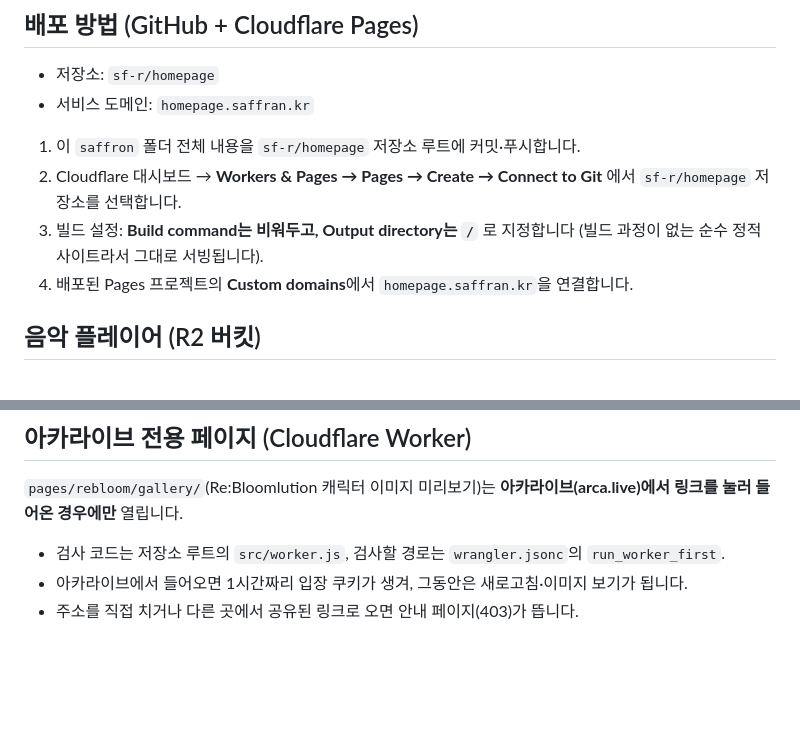
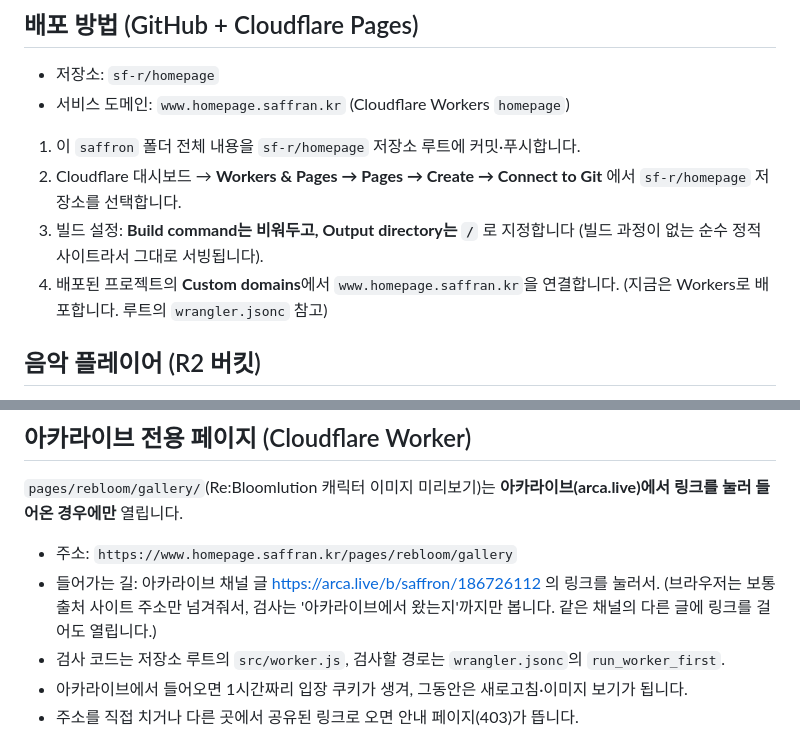
Before and after one commit to sf-r/homepage, a Markdown page: saffron/README.md, 2 parts joined by grey strips. Drawn GitHub-style; blank space fills up the shorter version.

Commit message:
README: correct the site domain and note the gallery entry post
Co-Authored-By: Claude Opus 5.5 <noreply@anthropic.com>
Claude-Session: https://claude.ai/code/session_01GmyxP6NNhf1YKoYNrmsEzq

```diff
--- a/saffron/README.md
+++ b/saffron/README.md
@@ -30,14 +30,15 @@ saffron/
 ## 배포 방법 (GitHub + Cloudflare Pages)
 
 - 저장소: `sf-r/homepage`
-- 서비스 도메인: `homepage.saffran.kr`
+- 서비스 도메인: `www.homepage.saffran.kr` (Cloudflare Workers `homepage`)
 
 1. 이 `saffron` 폴더 전체 내용을 `sf-r/homepage` 저장소 루트에 커밋·푸시합니다.
 2. Cloudflare 대시보드 → **Workers & Pages → Pages → Create → Connect to Git**
    에서 `sf-r/homepage` 저장소를 선택합니다.
 3. 빌드 설정: **Build command는 비워두고, Output directory는 `/`** 로 지정합니다
    (빌드 과정이 없는 순수 정적 사이트라서 그대로 서빙됩니다).
-4. 배포된 Pages 프로젝트의 **Custom domains**에서 `homepage.saffran.kr`을 연결합니다.
+4. 배포된 프로젝트의 **Custom domains**에서 `www.homepage.saffran.kr`을 연결합니다.
+   (지금은 Workers로 배포합니다. 루트의 `wrangler.jsonc` 참고)
 
 ## 음악 플레이어 (R2 버킷)
 
@@ -159,6 +160,10 @@ Safe ON으로 가려진 책도 까만 책 그대로 강조됩니다 (제목은
 
 `pages/rebloom/gallery/`(Re:Bloomlution 캐릭터 이미지 미리보기)는 **아카라이브(arca.live)에서 링크를 눌러 들어온 경우에만** 열립니다.
 
+- 주소: `https://www.homepage.saffran.kr/pages/rebloom/gallery`
+- 들어가는 길: 아카라이브 채널 글 <https://arca.live/b/saffron/186726112> 의 링크를 눌러서.
+  (브라우저는 보통 출처 사이트 주소만 넘겨줘서, 검사는 '아카라이브에서 왔는지'까지만 봅니다.
+  같은 채널의 다른 글에 링크를 걸어도 열립니다.)
 - 검사 코드는 저장소 루트의 `src/worker.js`, 검사할 경로는 `wrangler.jsonc`의 `run_worker_first`.
 - 아카라이브에서 들어오면 1시간짜리 입장 쿠키가 생겨, 그동안은 새로고침·이미지 보기가 됩니다.
 - 주소를 직접 치거나 다른 곳에서 공유된 링크로 오면 안내 페이지(403)가 뜹니다.
```
